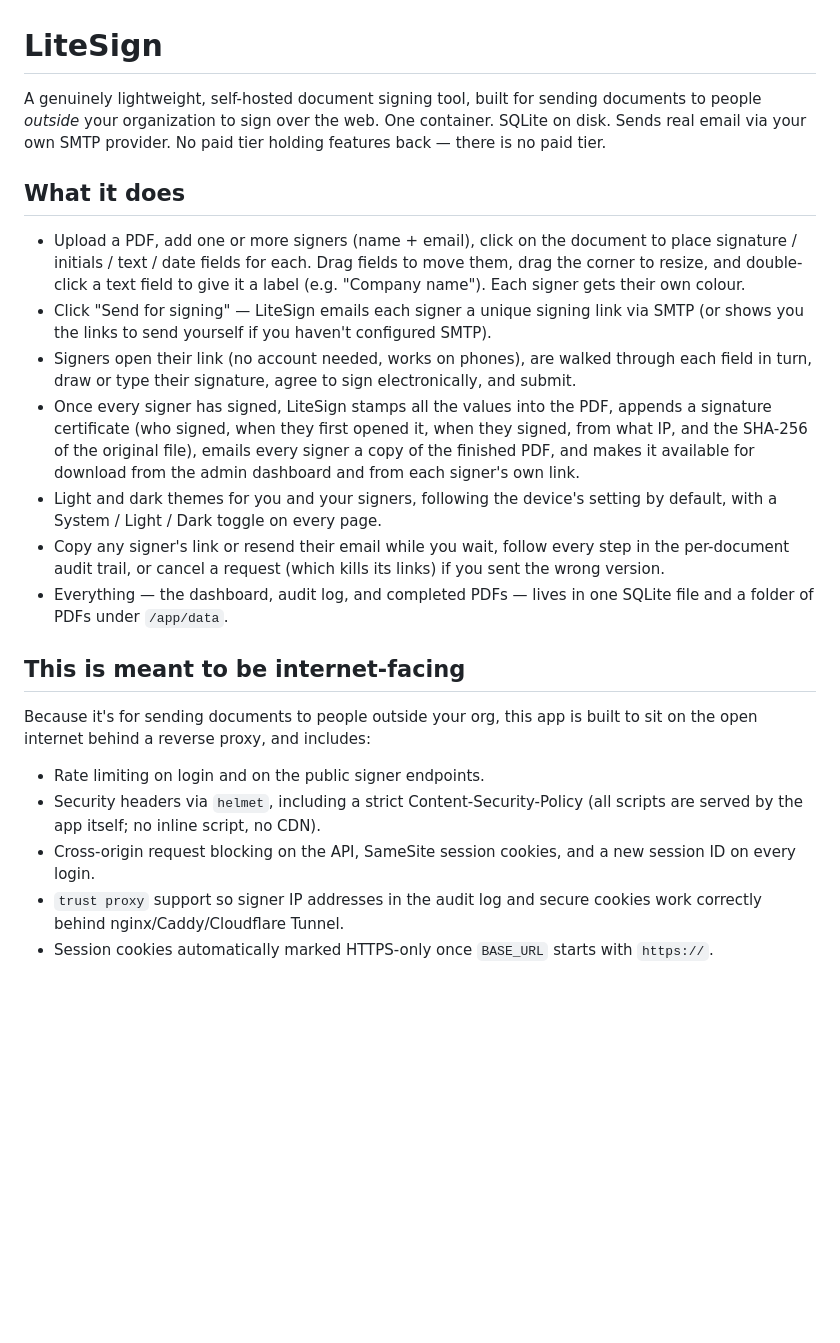
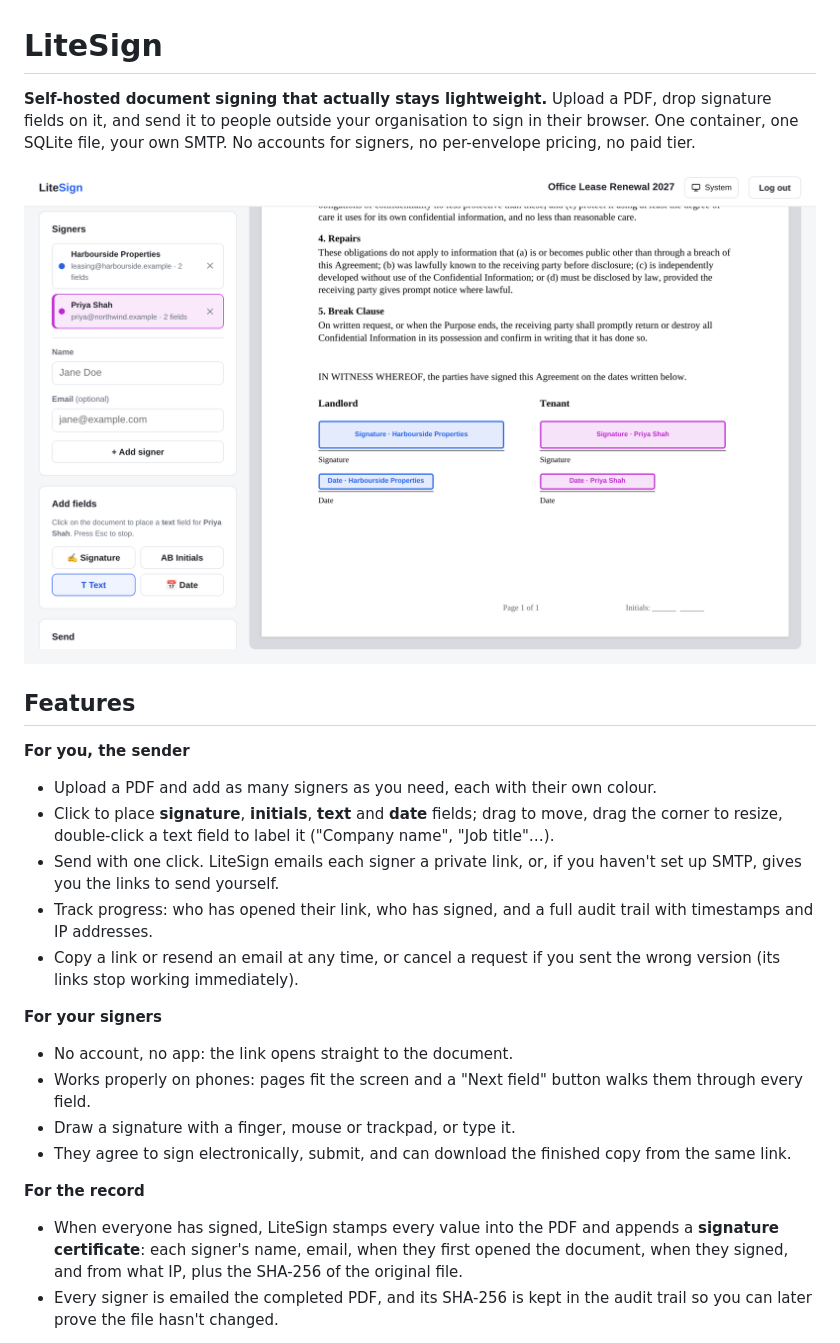
Before and after one commit to Imdabossou/LiteSign, a Markdown page: README.md, the part around one of its changes. Rendered like a GitHub page; pictures changed too: docs/screenshots/editor.png (added); blank space fills up the shorter version.

```diff
--- a/README.md
+++ b/README.md
@@ -1,49 +1,39 @@
 # LiteSign
 
-A genuinely lightweight, self-hosted document signing tool, built for
-sending documents to people *outside* your organization to sign over the
-web. One container. SQLite on disk. Sends real email via your own SMTP
-provider. No paid tier holding features back — there is no paid tier.
+**Self-hosted document signing that actually stays lightweight.** Upload a
+PDF, drop signature fields on it, and send it to people outside your
+organisation to sign in their browser. One container, one SQLite file, your
+own SMTP. No accounts for signers, no per-envelope pricing, no paid tier.
 
-## What it does
+![Placing signature and date fields for two signers in the LiteSign editor](docs/screenshots/editor.png)
 
-- Upload a PDF, add one or more signers (name + email), click on the
-  document to place signature / initials / text / date fields for each.
-  Drag fields to move them, drag the corner to resize, and double-click a
-  text field to give it a label (e.g. "Company name"). Each signer gets
-  their own colour.
-- Click "Send for signing" — LiteSign emails each signer a unique signing
-  link via SMTP (or shows you the links to send yourself if you haven't
-  configured SMTP).
-- Signers open their link (no account needed, works on phones), are
-  walked through each field in turn, draw or type their signature, agree
-  to sign electronically, and submit.
-- Once every signer has signed, LiteSign stamps all the values into the
-  PDF, appends a signature certificate (who signed, when they first opened
-  it, when they signed, from what IP, and the SHA-256 of the original
-  file), emails every signer a copy of the finished PDF, and makes it
-  available for download from the admin dashboard and from each signer's
-  own link.
-- Light and dark themes for you and your signers, following the device's
-  setting by default, with a System / Light / Dark toggle on every page.
-- Copy any signer's link or resend their email while you wait, follow
-  every step in the per-document audit trail, or cancel a request (which
-  kills its links) if you sent the wrong version.
-- Everything — the dashboard, audit log, and completed PDFs — lives in one
-  SQLite file and a folder of PDFs under `/app/data`.
+## Features
 
-## This is meant to be internet-facing
+**For you, the sender**
+- Upload a PDF and add as many signers as you need, each with their own colour.
+- Click to place **signature**, **initials**, **text** and **date** fields; drag to
+  move, drag the corner to resize, double-click a text field to label it
+  ("Company name", "Job title"…).
+- Send with one click. LiteSign emails each signer a private link, or, if
+  you haven't set up SMTP, gives you the links to send yourself.
+- Track progress: who has opened their link, who has signed, and a full
+  audit trail with timestamps and IP addresses.
+- Copy a link or resend an email at any time, or cancel a request if you
+  sent the wrong version (its links stop working immediately).
 
-Because it's for sending documents to people outside your org, this app is
-built to sit on the open internet behind a reverse proxy, and includes:
+**For your signers**
+- No account, no app: the link opens straight to the document.
+- Works properly on phones: pages fit the screen and a "Next field" button
+  walks them through every field.
+- Draw a signature with a finger, mouse or trackpad, or type it.
+- They agree to sign electronically, submit, and can download the
+  finished copy from the same link.
 
-- Rate limiting on login and on the public signer endpoints.
-- Security headers via `helmet`, including a strict Content-Security-Policy
-  (all scripts are served by the app itself; no inline script, no CDN).
-- Cross-origin request blocking on the API, SameSite session cookies, and a
-  new session ID on every login.
-- `trust proxy` support so signer IP addresses in the audit log and secure
-  cookies work correctly behind nginx/Caddy/Cloudflare Tunnel.
-- Session cookies automatically marked HTTPS-only once `BASE_URL` starts
-  with `https://`.
+**For the record**
+- When everyone has signed, LiteSign stamps every value into the PDF and
+  appends a **signature certificate**: each signer's name, email, when they
+  first opened the document, when they signed, and from what IP, plus the
+  SHA-256 of the original file.
+- Every signer is emailed the completed PDF, and its SHA-256 is kept in the
+  audit trail so you can later prove the file hasn't changed.
 
```
Also changed, not shown: other parts of README.md (+124 -74 lines), docs/screenshots/certificate.png (added), docs/screenshots/completed-dark.png (added), docs/screenshots/dashboard-dark.png (added), docs/screenshots/dashboard.png (added), docs/screenshots/signing-phone.png (added).
